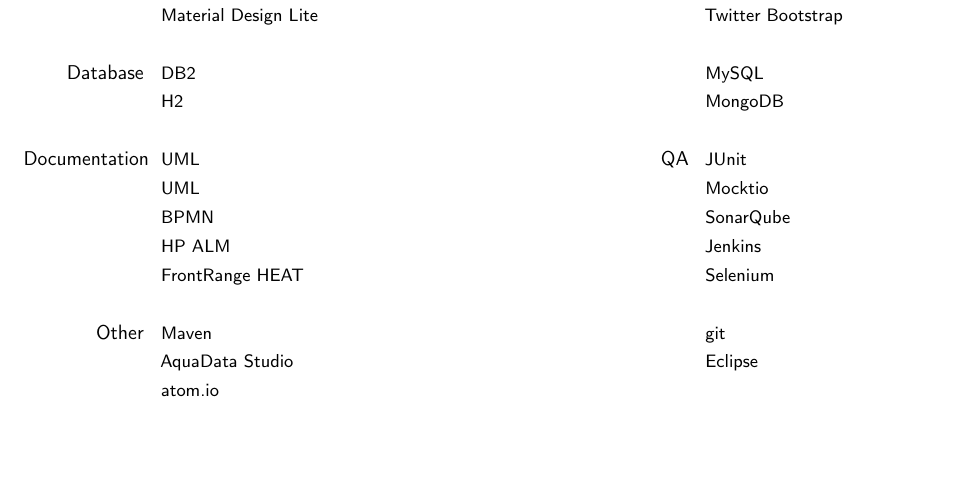
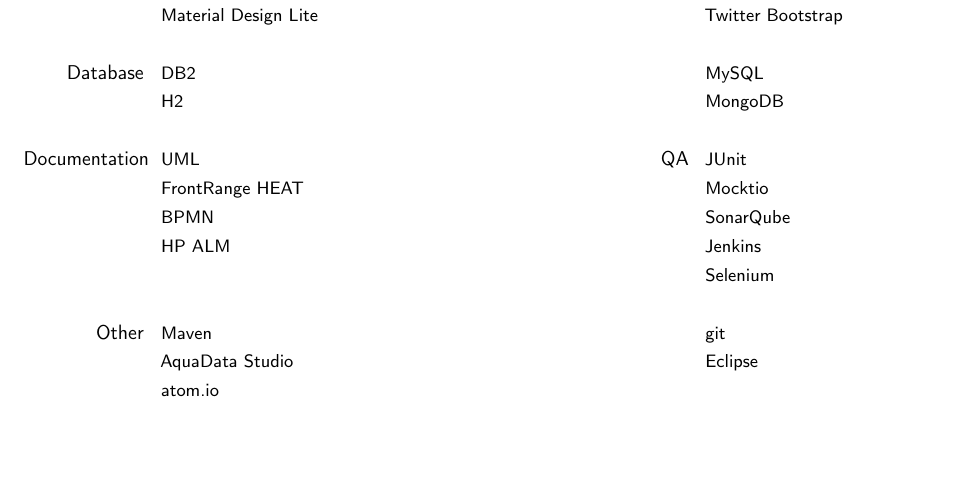
Before and after one commit to DammersH/cvTex, a LaTeX CV (cvMaster.tex, which reads content/skills.tex): part of page 2 of 2, cut so that both start at the same text. Compiled offline with pdfLaTeX.

Commit message:
fixed minor flaw

```diff
--- a/content/skills.tex
+++ b/content/skills.tex
@@ -13,10 +13,10 @@
 \cvcomputer{}{H2}{}{MongoDB}
 \cvcomputer{}{}{}{}
 \cvcomputer{Documentation}{UML}{QA}{JUnit}
-\cvcomputer{}{UML}{}{Mocktio}
+\cvcomputer{}{FrontRange HEAT}{}{Mocktio}
 \cvcomputer{}{BPMN}{}{SonarQube}
 \cvcomputer{}{HP ALM}{}{Jenkins}
-\cvcomputer{}{FrontRange HEAT}{}{Selenium}
+\cvcomputer{}{}{}{Selenium}
 \cvcomputer{}{}{}{}
 \cvcomputer{Other}{Maven}{}{git}
 \cvcomputer{}{AquaData Studio}{}{Eclipse}
```
Also changed, not shown: README.md, cvMaster.pdf.
